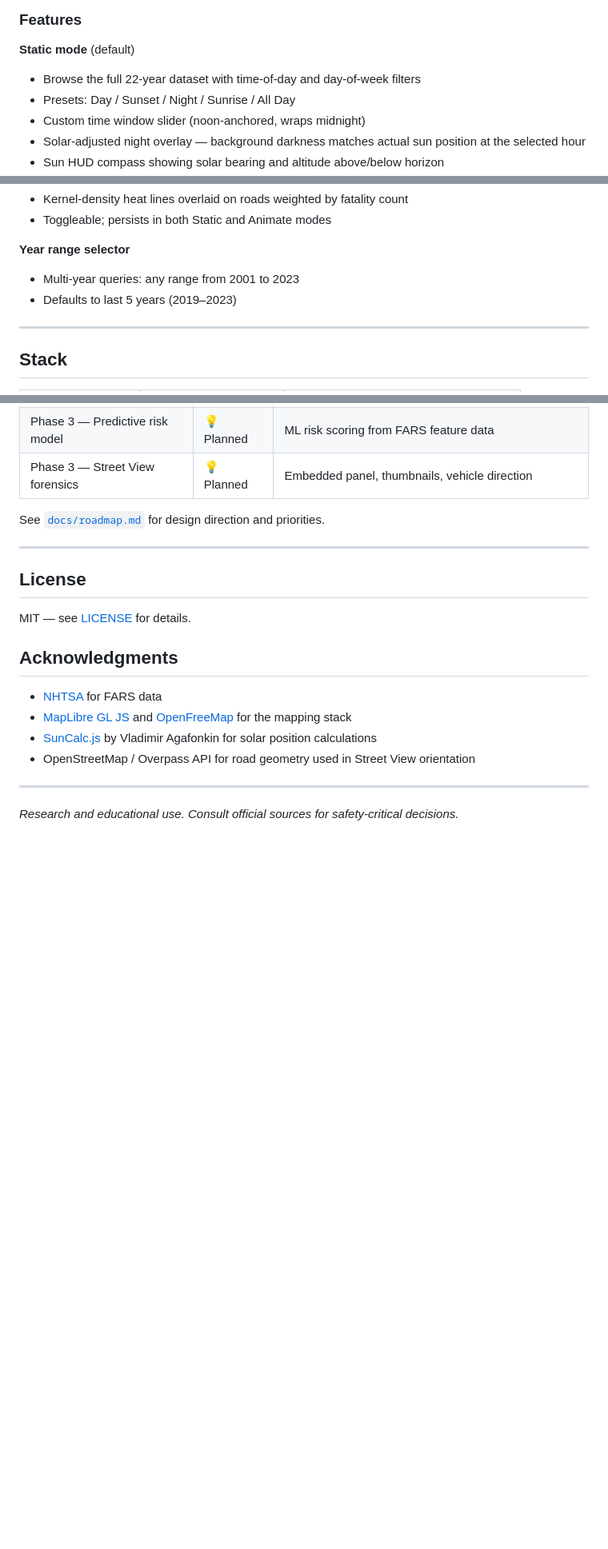
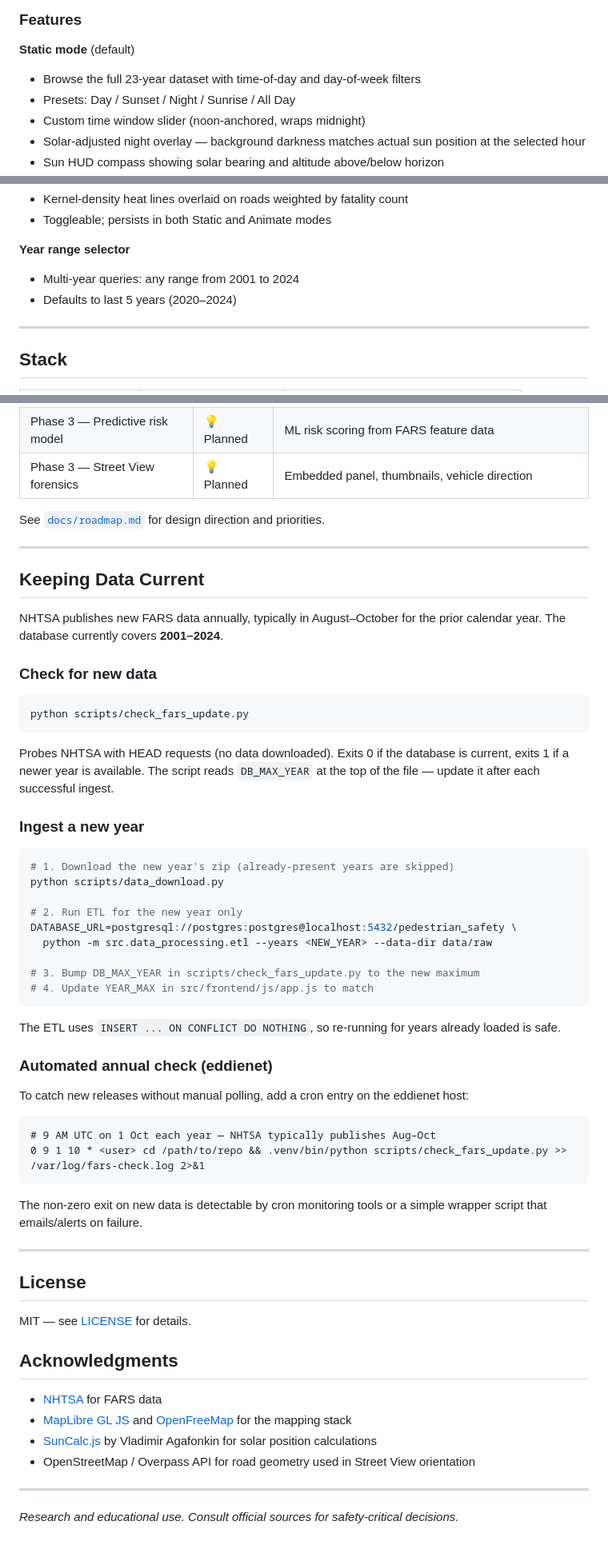
Before and after one commit to eddielathamjones/pedestrian-safety-mapper, a Markdown page: README.md, 3 parts joined by grey strips. Shown at 80% size. GitHub-like rendering; blank space fills up the shorter version.

````diff
--- a/README.md
+++ b/README.md
@@ -18,7 +18,7 @@ Each dot on the map is a person who died. The map makes two arguments visually:
 ### Features
 
 **Static mode** (default)
-- Browse the full 22-year dataset with time-of-day and day-of-week filters
+- Browse the full 23-year dataset with time-of-day and day-of-week filters
 - Presets: Day / Sunset / Night / Sunrise / All Day
 - Custom time window slider (noon-anchored, wraps midnight)
 - Solar-adjusted night overlay — background darkness matches actual sun position at the selected hour
@@ -39,8 +39,8 @@ Each dot on the map is a person who died. The map makes two arguments visually:
 - Toggleable; persists in both Static and Animate modes
 
 **Year range selector**
-- Multi-year queries: any range from 2001 to 2023
-- Defaults to last 5 years (2019–2023)
+- Multi-year queries: any range from 2001 to 2024
+- Defaults to last 5 years (2020–2024)
 
 ---
 
@@ -267,6 +222,47 @@ Full technical writeup — altitude formula, UTC offset approximation, smoothste
 | Phase 3 — Street View forensics | 💡 Planned | Embedded panel, thumbnails, vehicle direction |
 
 See [`docs/roadmap.md`](docs/roadmap.md) for design direction and priorities.
+
+---
+
+## Keeping Data Current
+
+NHTSA publishes new FARS data annually, typically in August–October for the prior calendar year. The database currently covers **2001–2024**.
+
+### Check for new data
+
+```bash
+python scripts/check_fars_update.py
+```
+
+Probes NHTSA with HEAD requests (no data downloaded). Exits 0 if the database is current, exits 1 if a newer year is available. The script reads `DB_MAX_YEAR` at the top of the file — update it after each successful ingest.
+
+### Ingest a new year
+
+```bash
+# 1. Download the new year's zip (already-present years are skipped)
+python scripts/data_download.py
+
+# 2. Run ETL for the new year only
+DATABASE_URL=postgresql://postgres:postgres@localhost:5432/pedestrian_safety \
+  python -m src.data_processing.etl --years <NEW_YEAR> --data-dir data/raw
+
+# 3. Bump DB_MAX_YEAR in scripts/check_fars_update.py to the new maximum
+# 4. Update YEAR_MAX in src/frontend/js/app.js to match
+```
+
+The ETL uses `INSERT ... ON CONFLICT DO NOTHING`, so re-running for years already loaded is safe.
+
+### Automated annual check (eddienet)
+
+To catch new releases without manual polling, add a cron entry on the eddienet host:
+
+```cron
+# 9 AM UTC on 1 Oct each year — NHTSA typically publishes Aug–Oct
+0 9 1 10 * <user> cd /path/to/repo && .venv/bin/python scripts/check_fars_update.py >> /var/log/fars-check.log 2>&1
+```
+
+The non-zero exit on new data is detectable by cron monitoring tools or a simple wrapper script that emails/alerts on failure.
 
 ---
 
````
Also changed, not shown: other parts of README.md (+9 -54 lines).
